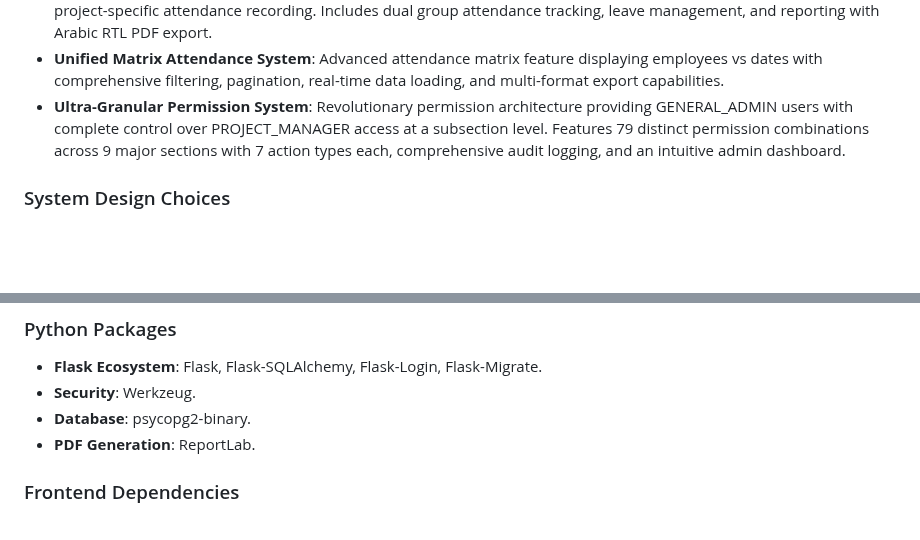
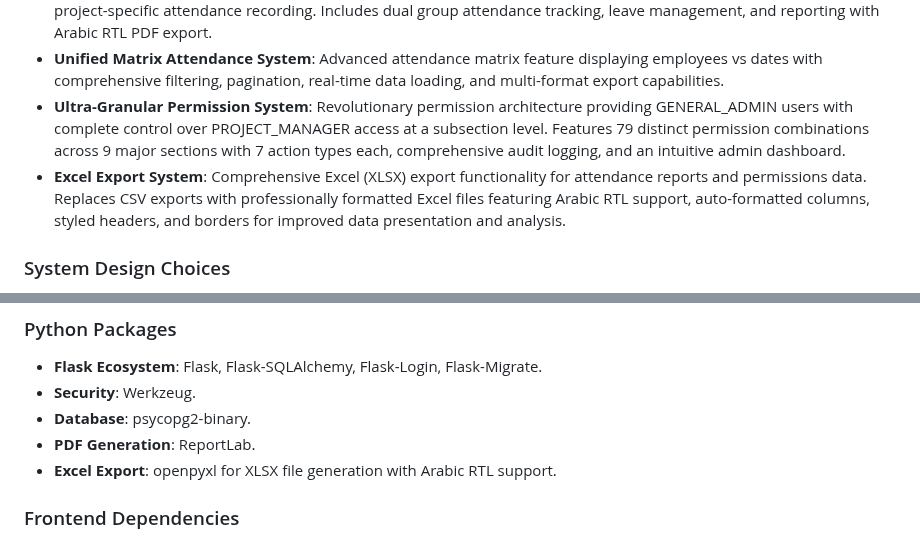
Before and after one commit to odai-dev/K9, a Markdown page: replit.md, 2 parts joined by grey strips. Rendered like a GitHub page; blank space fills up the shorter version.

Commit message:
Add comprehensive Excel export functionality for reports and data
Replace existing CSV export options with enhanced XLSX file generation using openpyxl, including Arabic RTL support and improved formatting.

Replit-Commit-Author: Agent
Replit-Commit-Session-Id: 28545332-5cac-407c-b466-8148f35b0cc4
Replit-Commit-Checkpoint-Type: full_checkpoint
Replit-Commit-Screenshot-Url: https://storage.googleapis.com/screenshot-production-us-central1/4b2308f7-379b-45e2-b91d-039b1abf4ac9/28545332-5cac-407c-b466-8148f35b0cc4/cmHsmo2

```diff
--- a/replit.md
+++ b/replit.md
@@ -32,6 +32,7 @@ Preferred communication style: Simple, everyday language.
 - **Attendance System**: Comprehensive attendance tracking with shift management, employee and dog scheduling, and project-specific attendance recording. Includes dual group attendance tracking, leave management, and reporting with Arabic RTL PDF export.
 - **Unified Matrix Attendance System**: Advanced attendance matrix feature displaying employees vs dates with comprehensive filtering, pagination, real-time data loading, and multi-format export capabilities.
 - **Ultra-Granular Permission System**: Revolutionary permission architecture providing GENERAL_ADMIN users with complete control over PROJECT_MANAGER access at a subsection level. Features 79 distinct permission combinations across 9 major sections with 7 action types each, comprehensive audit logging, and an intuitive admin dashboard.
+- **Excel Export System**: Comprehensive Excel (XLSX) export functionality for attendance reports and permissions data. Replaces CSV exports with professionally formatted Excel files featuring Arabic RTL support, auto-formatted columns, styled headers, and borders for improved data presentation and analysis.
 
 ### System Design Choices
 - **Client/Server Separation**: Clear distinction between frontend and backend.
@@ -48,6 +49,7 @@ Preferred communication style: Simple, everyday language.
 - **Security**: Werkzeug.
 - **Database**: psycopg2-binary.
 - **PDF Generation**: ReportLab.
+- **Excel Export**: openpyxl for XLSX file generation with Arabic RTL support.
 
 ### Frontend Dependencies
 - **UI Framework**: Bootstrap 5 RTL.
```
